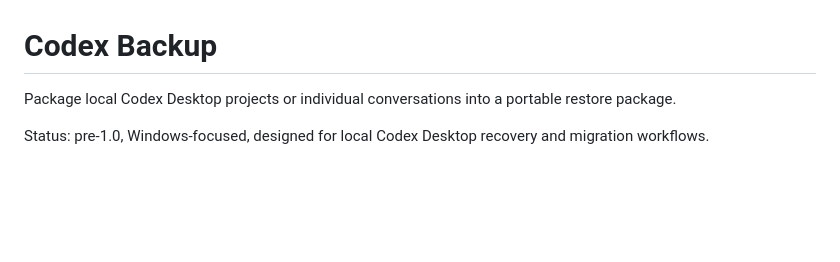
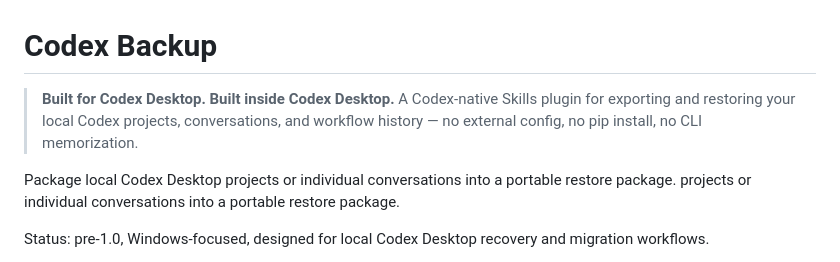
Before and after one commit to zdszds2009/codex-backup, a Markdown page: README.md, the part around the change. GitHub-like rendering; blank space fills up the shorter version.

Commit message:
docs: emphasize Codex-native identity in README header

```diff
--- a/README.md
+++ b/README.md
@@ -1,6 +1,9 @@
 # Codex Backup
 
-Package local Codex Desktop projects or individual conversations into a portable restore package.
+> **Built for Codex Desktop. Built inside Codex Desktop.**
+> A Codex-native Skills plugin for exporting and restoring your local Codex projects, conversations, and workflow history — no external config, no pip install, no CLI memorization.
+
+Package local Codex Desktop projects or individual conversations into a portable restore package. projects or individual conversations into a portable restore package.
 
 Status: pre-1.0, Windows-focused, designed for local Codex Desktop recovery and migration workflows.
 
```
